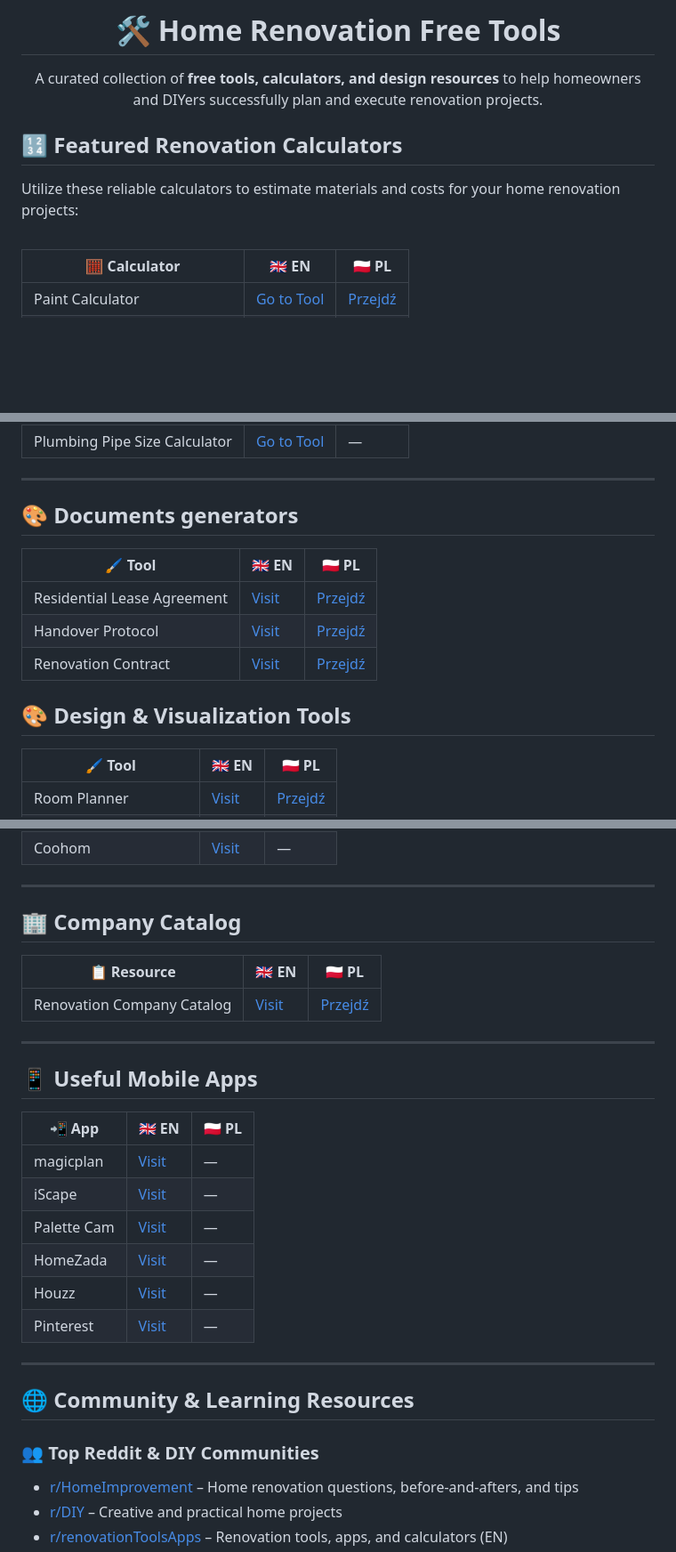
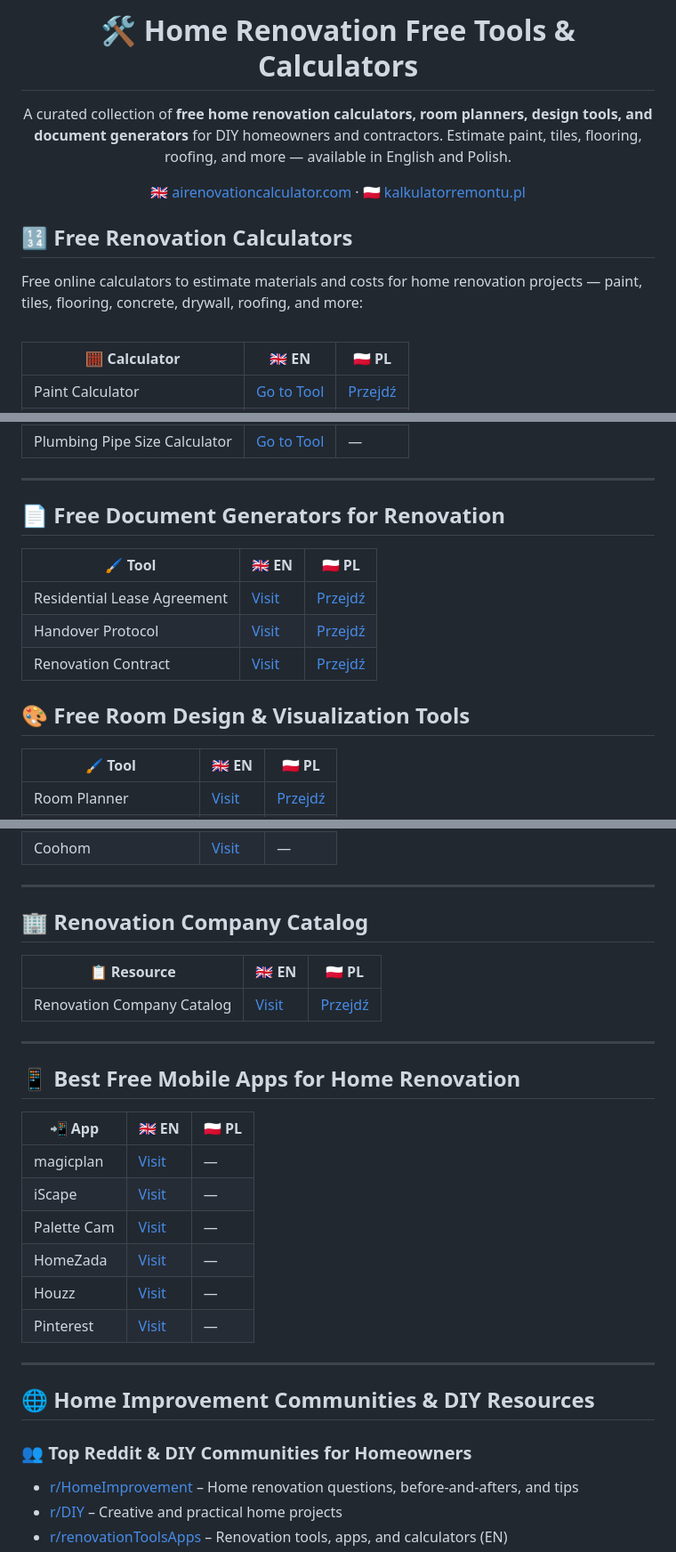
Before and after one commit to eater2/homerenovationfreetools, a Markdown page: README.md, 3 parts joined by grey strips. Shown at 89% size. Rendered like a GitHub page; blank space fills up the shorter version.

Commit message:
Improve SEO with keyword-rich headings and intro text
- Add calculators, room planners, document generators keywords to intro
- Add direct links to EN and PL free tools pages
- Make all section headings more descriptive and search-friendly

Co-Authored-By: Claude Opus 4.6 <noreply@anthropic.com>

```diff
--- a/README.md
+++ b/README.md
@@ -1,13 +1,17 @@
-<h1 align="center">🛠️ Home Renovation Free Tools</h1>
+<h1 align="center">🛠️ Home Renovation Free Tools & Calculators</h1>
 
 <p align="center">
-  A curated collection of <strong>free tools, calculators, and design resources</strong> to help homeowners and DIYers successfully plan and execute renovation projects.
+  A curated collection of <strong>free home renovation calculators, room planners, design tools, and document generators</strong> for DIY homeowners and contractors. Estimate paint, tiles, flooring, roofing, and more — available in English and Polish.
+</p>
+
+<p align="center">
+  <a href="https://airenovationcalculator.com/free-tools">🇬🇧 airenovationcalculator.com</a> · <a href="https://kalkulatorremontu.pl/darmowe-narzedzia">🇵🇱 kalkulatorremontu.pl</a>
 </p>
 
 
 <table>
-<h2>🔢 Featured Renovation Calculators</h2>
-<p>Utilize these reliable calculators to estimate materials and costs for your home renovation projects:</p>
+<h2>🔢 Free Renovation Calculators</h2>
+<p>Free online calculators to estimate materials and costs for home renovation projects — paint, tiles, flooring, concrete, drywall, roofing, and more:</p>
 
 <table>
   <thead>
@@ -111,7 +115,7 @@
 
 <hr>
 
-<h2>🎨 Documents generators </h2>
+<h2>📄 Free Document Generators for Renovation</h2>
 
 <table>
   <thead>
@@ -124,7 +128,7 @@
   </tbody>
 </table>
 
-<h2>🎨 Design & Visualization Tools</h2>
+<h2>🎨 Free Room Design & Visualization Tools</h2>
 
 <table>
   <thead>
@@ -144,7 +148,7 @@
 
 <hr>
 
-<h2>🏢 Company Catalog</h2>
+<h2>🏢 Renovation Company Catalog</h2>
 
 <table>
   <thead>
@@ -157,7 +161,7 @@
 
 <hr>
 
-<h2>📱 Useful Mobile Apps</h2>
+<h2>📱 Best Free Mobile Apps for Home Renovation</h2>
 
 <table>
   <thead>
@@ -175,9 +179,9 @@
 
 <hr>
 
-<h2>🌐 Community & Learning Resources</h2>
+<h2>🌐 Home Improvement Communities & DIY Resources</h2>
 
-<h3>👥 Top Reddit & DIY Communities</h3>
+<h3>👥 Top Reddit & DIY Communities for Homeowners</h3>
 
 <ul>
   <li><a href="https://www.reddit.com/r/HomeImprovement/">r/HomeImprovement</a> – Home renovation questions, before-and-afters, and tips</li>
```
